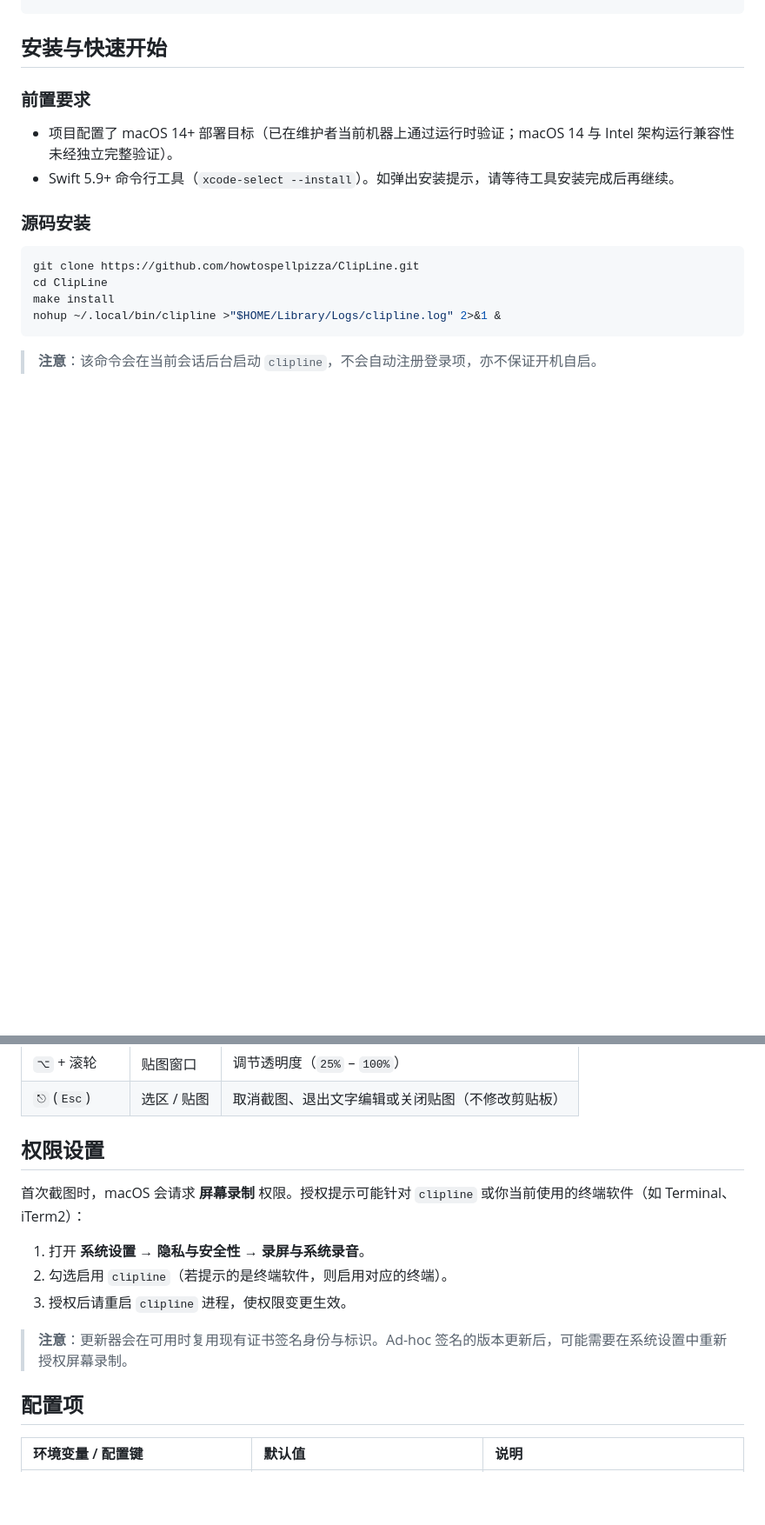
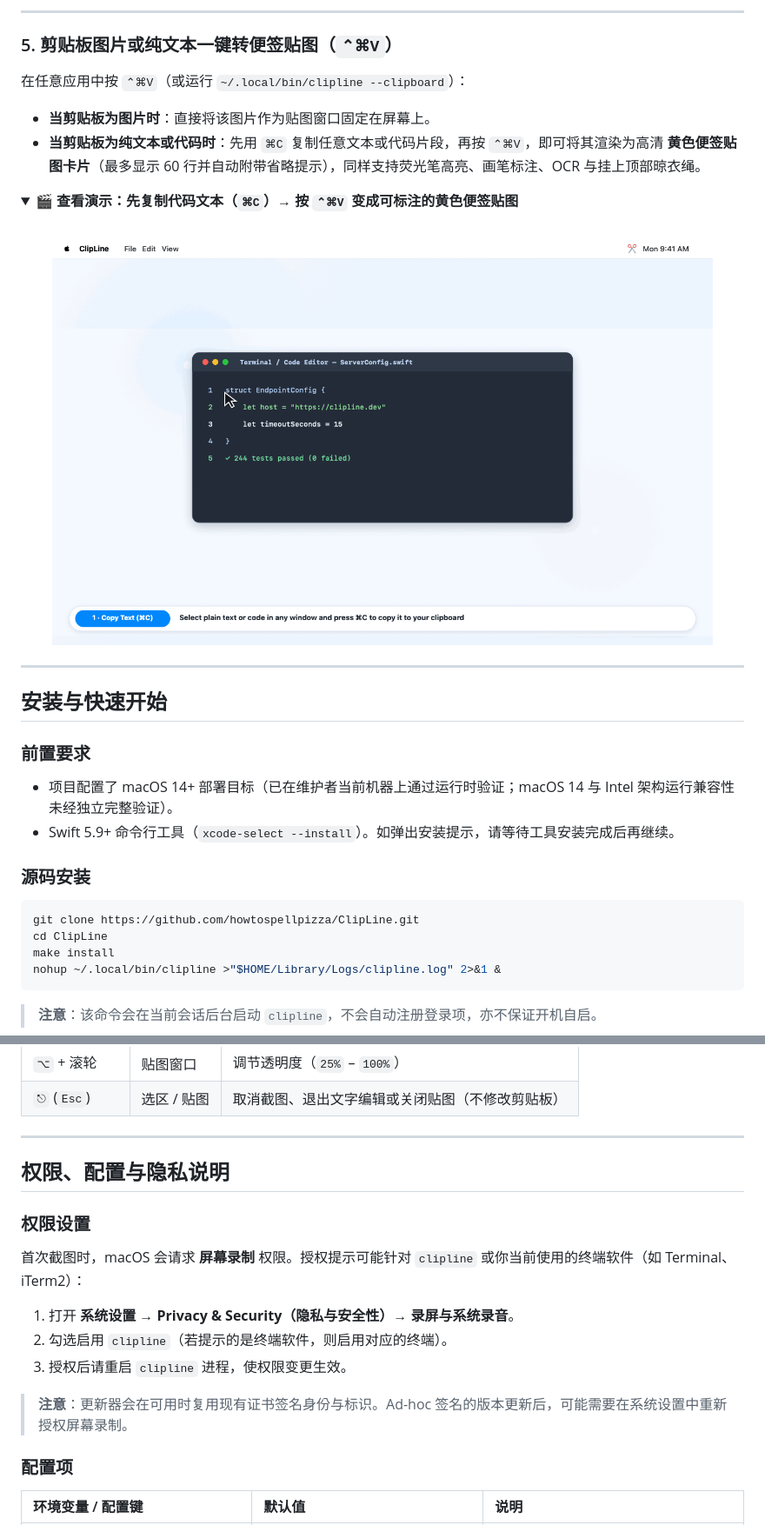
Before and after one commit to howtospellpizza/ClipLine, a Markdown page: README.zh-CN.md, 2 parts joined by grey strips. Shown at 87% size. GitHub-like rendering; pictures changed too: assets/demo-clipboard-text.gif; blank space fills up the shorter version.

Commit message:
docs: show copy->sticky note and QR->clipboard flows, reorganize README structure

```diff
--- a/README.zh-CN.md
+++ b/README.zh-CN.md
@@ -21,3 +145,22 @@ macOS 原生截图、标注与顶部“晾衣绳”贴图工具。
+---
+
+### 5. 剪贴板图片或纯文本一键转便签贴图（`⌃⌘V`）
+
+在任意应用中按 `⌃⌘V`（或运行 `~/.local/bin/clipline --clipboard`）：
+
+- **当剪贴板为图片时**：直接将该图片作为贴图窗口固定在屏幕上。
+- **当剪贴板为纯文本或代码时**：先用 `⌘C` 复制任意文本或代码片段，再按 `⌃⌘V`，即可将其渲染为高清 **黄色便签贴图卡片**（最多显示 60 行并自动附带省略提示），同样支持荧光笔高亮、画笔标注、OCR 与挂上顶部晾衣绳。
+
+<details open>
+<summary>🎬 <b>查看演示：先复制代码文本（<code>⌘C</code>）→ 按 <code>⌃⌘V</code> 变成可标注的黄色便签贴图</b></summary>
+<br>
+<p align="center">
+  <img src="assets/demo-clipboard-text.gif" alt="先用 Cmd+C 复制纯文本再用 Ctrl+Cmd+V 贴成便签卡片的演示" width="760">
+</p>
+</details>
+
+---
+
 ## 安装与快速开始
 
 ### 前置要求
@@ -226,17 +276,21 @@ Carbon 独占注册只能检测其他使用独占 Carbon 注册的快捷键冲
 | `⌥` + 滚轮 | 贴图窗口 | 调节透明度（`25%` – `100%`） |
 | `⎋` (`Esc`) | 选区 / 贴图 | 取消截图、退出文字编辑或关闭贴图（不修改剪贴板） |
 
-## 权限设置
+---
+
+## 权限、配置与隐私说明
+
+### 权限设置
 
 首次截图时，macOS 会请求 **屏幕录制** 权限。授权提示可能针对 `clipline` 或你当前使用的终端软件（如 Terminal、iTerm2）：
 
-1. 打开 **系统设置 → 隐私与安全性 → 录屏与系统录音**。
+1. 打开 **系统设置 → Privacy & Security（隐私与安全性）→ 录屏与系统录音**。
 2. 勾选启用 `clipline`（若提示的是终端软件，则启用对应的终端）。
 3. 授权后请重启 `clipline` 进程，使权限变更生效。
 
 > **注意**：更新器会在可用时复用现有证书签名身份与标识。Ad-hoc 签名的版本更新后，可能需要在系统设置中重新授权屏幕录制。
 
-## 配置项
+### 配置项
 
 | 环境变量 / 配置键 | 默认值 | 说明 |
 | :--- | :--- | :--- |
```
Also changed, not shown: other parts of README.zh-CN.md (+143 -110 lines), README.md (+168 -112 lines), assets/demo-annotate-qr.gif.
